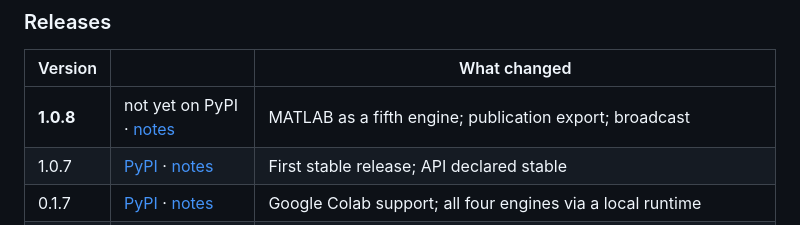
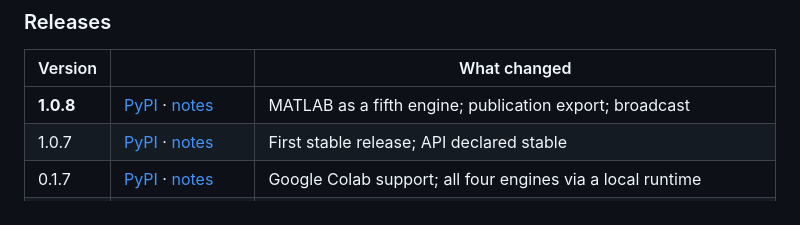
Before and after one commit to merwanroudane/econenv, a Markdown page: README.md, the part around the change. Rendered like a GitHub page.

Commit message:
docs: record the 1.0.8 release on PyPI
Published at https://pypi.org/project/econenv/1.0.8/, uploaded 05:48 UTC.

Confirmed by installing it: pip install econenv==1.0.8 into an empty
virtualenv pulled version 1.0.8 with all five engines registered, the export
API and broadcast present, and the Production/Stable classifier.

Worth noting for next time: the /simple/ index had not refreshed and still
listed only up to 1.0.7, while the version endpoint already showed both files
with an upload timestamp. Neither endpoint is reliable on its own within the
first minutes - actually installing the version is.

```diff
--- a/README.md
+++ b/README.md
@@ -340,7 +340,7 @@ breaking change without a major bump.
 
 | Version | | What changed |
 |---|---|---|
-| **1.0.8** | not yet on PyPI · [notes](CHANGELOG.md#108--2026-09-05) | MATLAB as a fifth engine; publication export; broadcast |
+| **1.0.8** | [PyPI](https://pypi.org/project/econenv/1.0.8/) · [notes](CHANGELOG.md#108--2026-09-05) | MATLAB as a fifth engine; publication export; broadcast |
 | 1.0.7 | [PyPI](https://pypi.org/project/econenv/1.0.7/) · [notes](CHANGELOG.md#107--2026-09-04) | First stable release; API declared stable |
 | 0.1.7 | [PyPI](https://pypi.org/project/econenv/0.1.7/) · [notes](CHANGELOG.md#017--2026-09-04) | Google Colab support; all four engines via a local runtime |
 | 0.1.6 | [PyPI](https://pypi.org/project/econenv/0.1.6/) · [notes](CHANGELOG.md#016--2026-09-04) | EViews command reference searchable from a cell; forecast plots; worked example on real data; user guide |
```
Also changed, not shown: CHANGELOG.md (+2 -0 lines).
